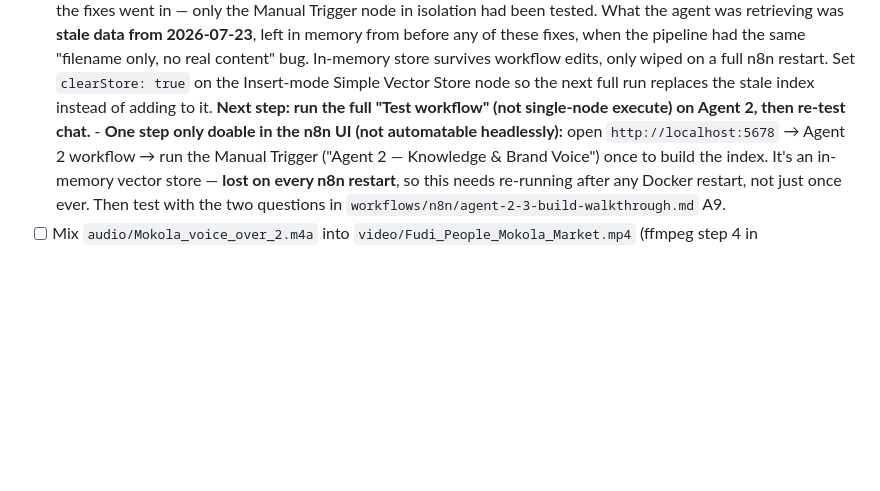
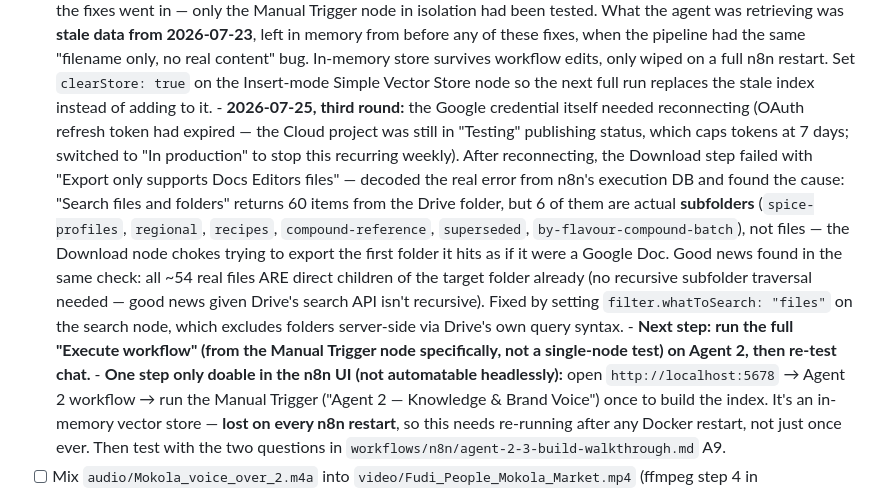
Before and after one commit to KGBONSE/SpicesOftheWorld, a Markdown page: spicesOftheWorld/docs/open-tasks.md, the part around the change. Drawn GitHub-style; blank space fills up the shorter version.

Commit message:
Fix Agent 2's Download step crashing on Drive subfolders
Decoded the raw 403 error from n8n's execution database: "Export only
supports Docs Editors files." Root cause was 6 subfolders mixed into the
Google Drive search results alongside the real files - the Download node
tried to export the first folder it hit as a Google Doc. Confirmed via
the same execution data that all ~54 real knowledge-base files already
sit as direct children of the target folder (no recursive traversal
needed). Fixed by setting filter.whatToSearch: "files" on the search
node, which excludes folders server-side via Drive's own query syntax.

Co-Authored-By: Claude Sonnet 5 <noreply@anthropic.com>

```diff
--- a/spicesOftheWorld/docs/open-tasks.md
+++ b/spicesOftheWorld/docs/open-tasks.md
@@ -44,8 +44,27 @@ repo. What's left is genuinely short.
         workflow edits, only wiped on a full n8n restart. Set
         `clearStore: true` on the Insert-mode Simple Vector Store node so
         the next full run replaces the stale index instead of adding to
-        it. **Next step: run the full "Test workflow" (not single-node
-        execute) on Agent 2, then re-test chat.**
+        it.
+      - **2026-07-25, third round:** the Google credential itself needed
+        reconnecting (OAuth refresh token had expired — the Cloud project
+        was still in "Testing" publishing status, which caps tokens at 7
+        days; switched to "In production" to stop this recurring weekly).
+        After reconnecting, the Download step failed with "Export only
+        supports Docs Editors files" — decoded the real error from n8n's
+        execution DB and found the cause: "Search files and folders"
+        returns 60 items from the Drive folder, but 6 of them are actual
+        **subfolders** (`spice-profiles`, `regional`, `recipes`,
+        `compound-reference`, `superseded`, `by-flavour-compound-batch`),
+        not files — the Download node chokes trying to export the first
+        folder it hits as if it were a Google Doc. Good news found in the
+        same check: all ~54 real files ARE direct children of the target
+        folder already (no recursive subfolder traversal needed — good
+        news given Drive's search API isn't recursive). Fixed by setting
+        `filter.whatToSearch: "files"` on the search node, which excludes
+        folders server-side via Drive's own query syntax.
+      - **Next step: run the full "Execute workflow" (from the Manual
+        Trigger node specifically, not a single-node test) on Agent 2,
+        then re-test chat.**
       - **One step only doable in the n8n UI (not automatable headlessly):**
         open `http://localhost:5678` → Agent 2 workflow → run the Manual
         Trigger ("Agent 2 — Knowledge & Brand Voice") once to build the
```
